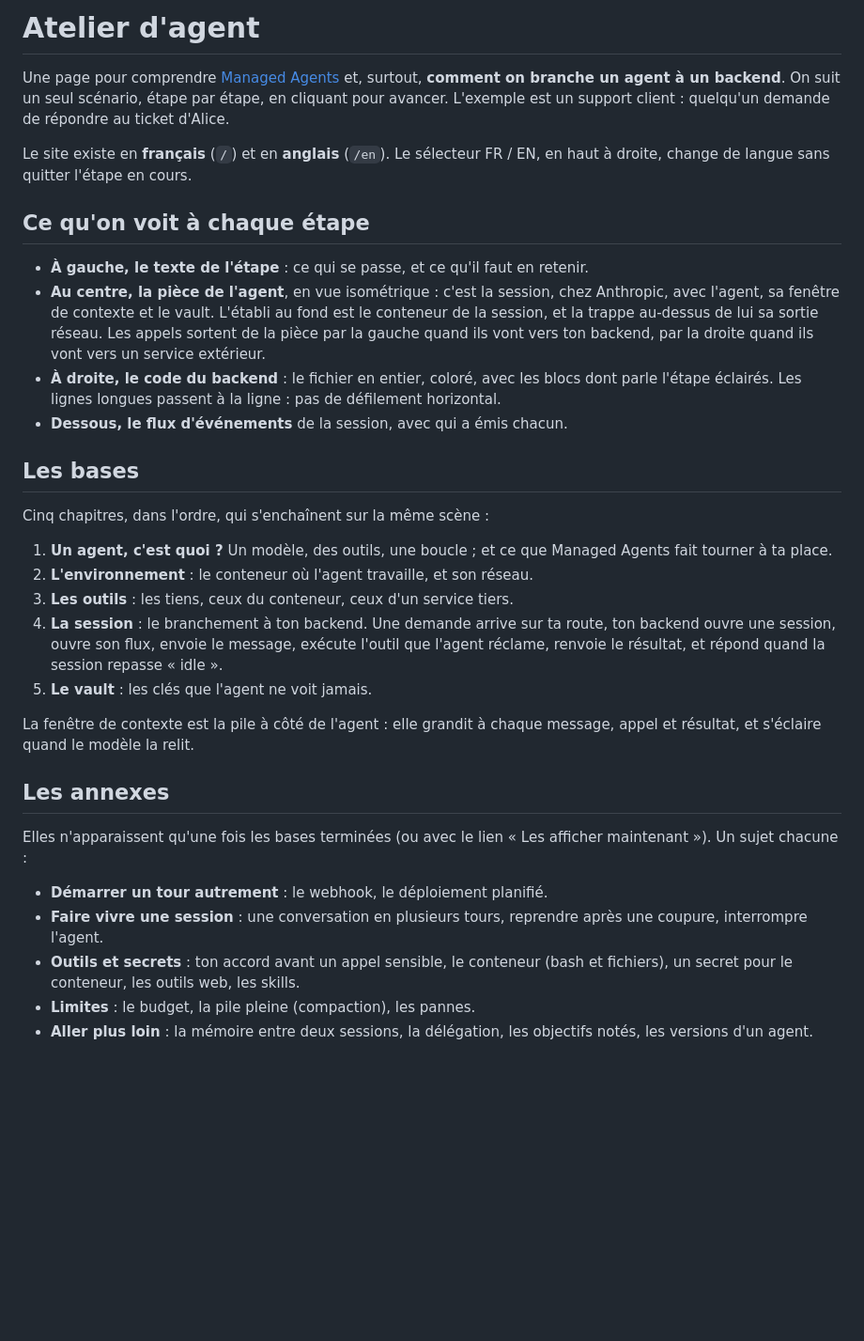
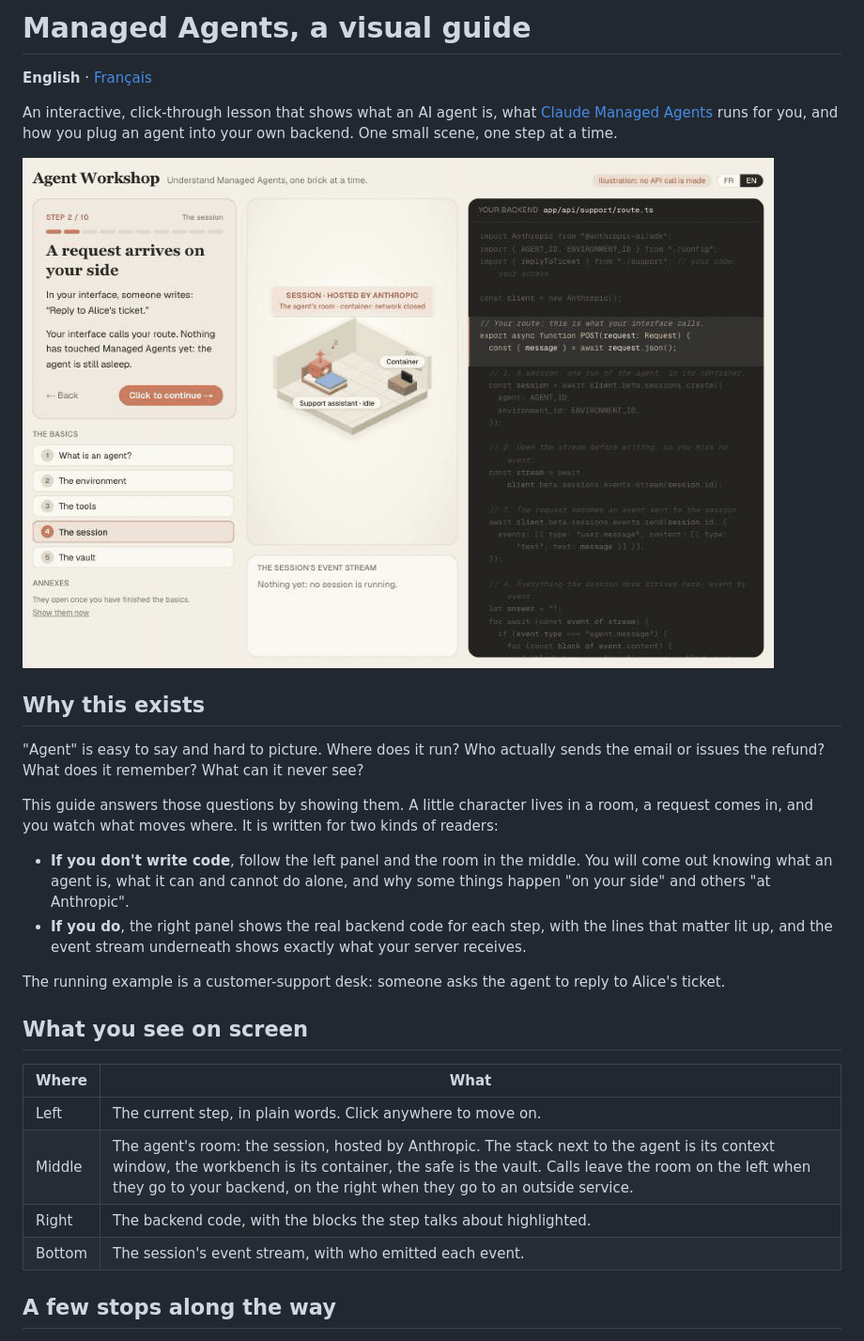
Before and after one commit to baptistegresse/managed-agents-visual-guide, a Markdown page: README.md, the part around one of its changes. Shown at 94% size. Rendered like a GitHub page; pictures changed too: docs/media/session-walkthrough.gif (added); blank space fills up the shorter version.

```diff
--- a/README.md
+++ b/README.md
@@ -1,51 +1,37 @@
-# Atelier d'agent
+# Managed Agents, a visual guide
 
-Une page pour comprendre [Managed Agents](https://platform.claude.com/docs/en/managed-agents/overview)
-et, surtout, **comment on branche un agent à un backend**. On suit un seul scénario, étape par
-étape, en cliquant pour avancer. L'exemple est un support client : quelqu'un demande de répondre
-au ticket d'Alice.
+**English** · [Français](README.fr.md)
 
-Le site existe en **français** (`/`) et en **anglais** (`/en`). Le sélecteur FR / EN, en haut à
-droite, change de langue sans quitter l'étape en cours.
+An interactive, click-through lesson that shows what an AI agent is, what
+[Claude Managed Agents](https://platform.claude.com/docs/en/managed-agents/overview) runs for you,
+and how you plug an agent into your own backend. One small scene, one step at a time.
 
-## Ce qu'on voit à chaque étape
+![One session, step by step](docs/media/session-walkthrough.gif)
 
-- **À gauche, le texte de l'étape** : ce qui se passe, et ce qu'il faut en retenir.
-- **Au centre, la pièce de l'agent**, en vue isométrique : c'est la session, chez Anthropic, avec
-  l'agent, sa fenêtre de contexte et le vault. L'établi au fond est le conteneur de la session, et
-  la trappe au-dessus de lui sa sortie réseau. Les appels sortent de la pièce par la gauche quand
-  ils vont vers ton backend, par la droite quand ils vont vers un service extérieur.
-- **À droite, le code du backend** : le fichier en entier, coloré, avec les blocs dont parle
-  l'étape éclairés. Les lignes longues passent à la ligne : pas de défilement horizontal.
-- **Dessous, le flux d'événements** de la session, avec qui a émis chacun.
+## Why this exists
 
-## Les bases
+"Agent" is easy to say and hard to picture. Where does it run? Who actually sends the email or
+issues the refund? What does it remember? What can it never see?
 
-Cinq chapitres, dans l'ordre, qui s'enchaînent sur la même scène :
+This guide answers those questions by showing them. A little character lives in a room, a request
+comes in, and you watch what moves where. It is written for two kinds of readers:
 
-1. **Un agent, c'est quoi ?** Un modèle, des outils, une boucle ; et ce que Managed Agents fait
-   tourner à ta place.
-2. **L'environnement** : le conteneur où l'agent travaille, et son réseau.
-3. **Les outils** : les tiens, ceux du conteneur, ceux d'un service tiers.
-4. **La session** : le branchement à ton backend. Une demande arrive sur ta route, ton backend
-   ouvre une session, ouvre son flux, envoie le message, exécute l'outil que l'agent réclame,
-   renvoie le résultat, et répond quand la session repasse « idle ».
-5. **Le vault** : les clés que l'agent ne voit jamais.
+- **If you don't write code**, follow the left panel and the room in the middle. You will come out
+  knowing what an agent is, what it can and cannot do alone, and why some things happen "on your
+  side" and others "at Anthropic".
+- **If you do**, the right panel shows the real backend code for each step, with the lines that
+  matter lit up, and the event stream underneath shows exactly what your server receives.
 
-La fenêtre de contexte est la pile à côté de l'agent : elle grandit à chaque message, appel et
-résultat, et s'éclaire quand le modèle la relit.
+The running example is a customer-support desk: someone asks the agent to reply to Alice's ticket.
 
-## Les annexes
+## What you see on screen
 
-Elles n'apparaissent qu'une fois les bases terminées (ou avec le lien « Les afficher maintenant »).
-Un sujet chacune :
+| Where | What |
+| --- | --- |
+| Left | The current step, in plain words. Click anywhere to move on. |
+| Middle | The agent's room: the session, hosted by Anthropic. The stack next to the agent is its context window, the workbench is its container, the safe is the vault. Calls leave the room on the left when they go to your backend, on the right when they go to an outside service. |
+| Right | The backend code, with the blocks the step talks about highlighted. |
+| Bottom | The session's event stream, with who emitted each event. |
 
-- **Démarrer un tour autrement** : le webhook, le déploiement planifié.
-- **Faire vivre une session** : une conversation en plusieurs tours, reprendre après une coupure,
-  interrompre l'agent.
-- **Outils et secrets** : ton accord avant un appel sensible, le conteneur (bash et fichiers), un
-  secret pour le conteneur, les outils web, les skills.
-- **Limites** : le budget, la pile pleine (compaction), les pannes.
-- **Aller plus loin** : la mémoire entre deux sessions, la délégation, les objectifs notés, les
-  versions d'un agent.
+## A few stops along the way
 
```
Also changed, not shown: other parts of README.md (+70 -28 lines), README.fr.md (added, +103 -0 lines), docs/media/delegating-to-copies.jpg (added), docs/media/secret-for-the-container.jpg (added), docs/media/session-tool-call.jpg (added), docs/media/what-is-an-agent.jpg (added), 6 other files.
